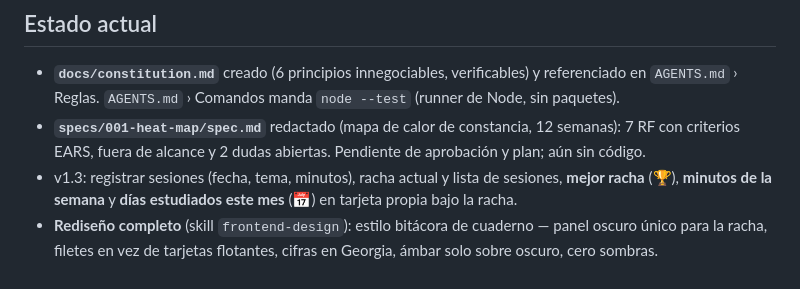
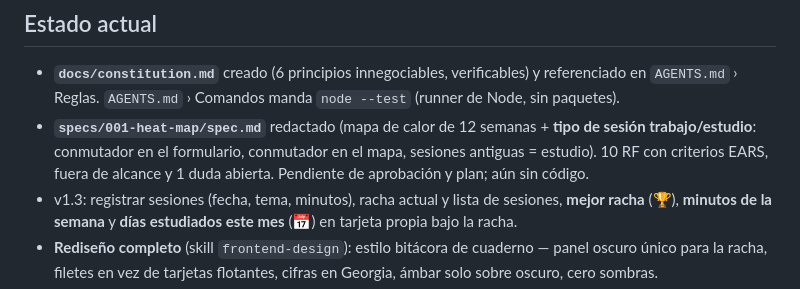
Before and after one commit to JulianBesanz/diarioworkstudy, a Markdown page: MEMORY.md, the part around the change. Drawn GitHub-style.

```diff
--- a/MEMORY.md
+++ b/MEMORY.md
@@ -4,7 +4,7 @@ Memoria del proyecto entre sesiones. Máximo ~50 líneas: resume o elimina lo qu
 
 ## Estado actual
 - **`docs/constitution.md`** creado (6 principios innegociables, verificables) y referenciado en `AGENTS.md` › Reglas. `AGENTS.md` › Comandos manda `node --test` (runner de Node, sin paquetes).
-- **`specs/001-heat-map/spec.md`** redactado (mapa de calor de constancia, 12 semanas): 7 RF con criterios EARS, fuera de alcance y 2 dudas abiertas. Pendiente de aprobación y plan; aún sin código.
+- **`specs/001-heat-map/spec.md`** redactado (mapa de calor de 12 semanas + **tipo de sesión trabajo/estudio**: conmutador en el formulario, conmutador en el mapa, sesiones antiguas = estudio). 10 RF con criterios EARS, fuera de alcance y 1 duda abierta. Pendiente de aprobación y plan; aún sin código.
 - v1.3: registrar sesiones (fecha, tema, minutos), racha actual y lista de sesiones, **mejor racha** (🏆), **minutos de la semana** y **días estudiados este mes** (📅) en tarjeta propia bajo la racha.
 - **Rediseño completo** (skill `frontend-design`): estilo bitácora de cuaderno — panel oscuro único para la racha, filetes en vez de tarjetas flotantes, cifras en Georgia, ámbar solo sobre oscuro, cero sombras.
 - Datos en localStorage (clave `diario-sesiones`, nombres de campos en español: `fecha`, `tema`, `minutos`, `creado`).
```
Also changed, not shown: specs/001-heat-map/spec.md (+57 -39 lines).
